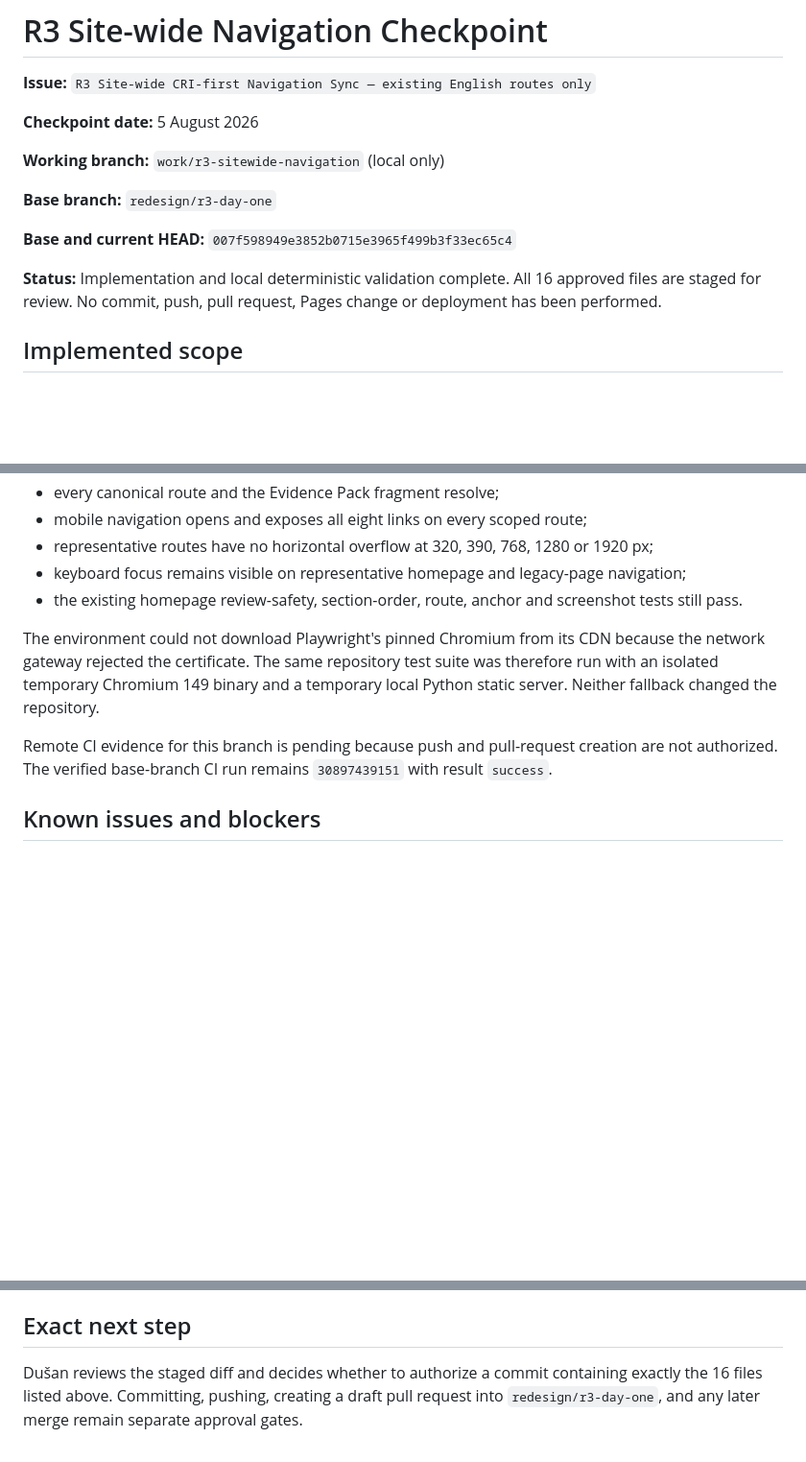
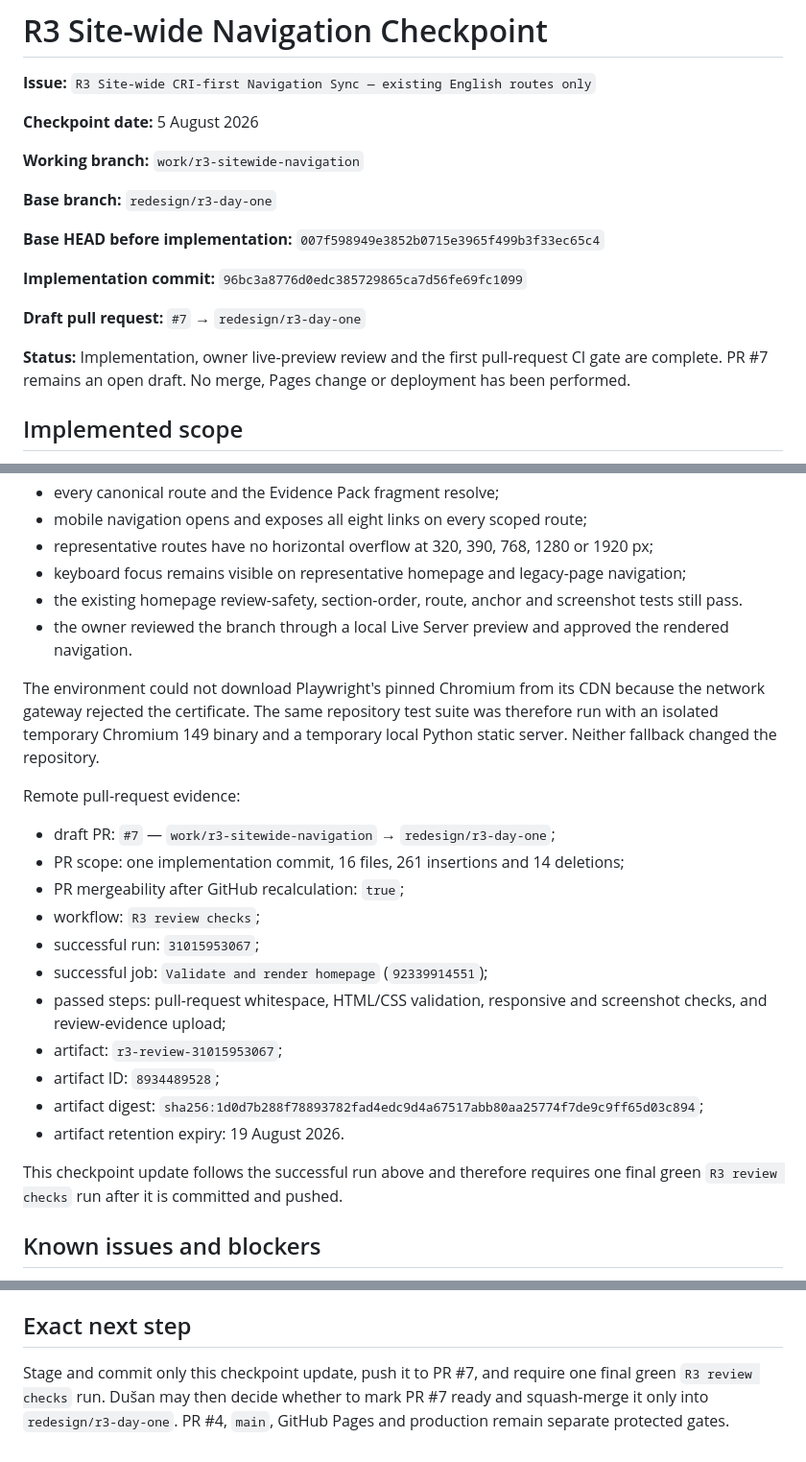
Before and after one commit to 3BrainAI/3brainai-www, a Markdown page: docs/redesign-r3/03-sitewide-navigation-checkpoint.md, 3 parts joined by grey strips. Shown at 96% size. Drawn GitHub-style; blank space fills up the shorter version.

Commit message:
docs(r3): record navigation PR validation evidence

```diff
--- a/docs/redesign-r3/03-sitewide-navigation-checkpoint.md
+++ b/docs/redesign-r3/03-sitewide-navigation-checkpoint.md
@@ -4,13 +4,17 @@
 
 **Checkpoint date:** 5 August 2026
 
-**Working branch:** `work/r3-sitewide-navigation` (local only)
+**Working branch:** `work/r3-sitewide-navigation`
 
 **Base branch:** `redesign/r3-day-one`
 
-**Base and current HEAD:** `007f598949e3852b0715e3965f499b3f33ec65c4`
+**Base HEAD before implementation:** `007f598949e3852b0715e3965f499b3f33ec65c4`
 
-**Status:** Implementation and local deterministic validation complete. All 16 approved files are staged for review. No commit, push, pull request, Pages change or deployment has been performed.
+**Implementation commit:** `96bc3a8776d0edc385729865ca7d56fe69fc1099`
+
+**Draft pull request:** `#7` → `redesign/r3-day-one`
+
+**Status:** Implementation, owner live-preview review and the first pull-request CI gate are complete. PR #7 remains an open draft. No merge, Pages change or deployment has been performed.
 
 ## Implemented scope
 
@@ -88,10 +92,25 @@ Local results:
 - representative routes have no horizontal overflow at 320, 390, 768, 1280 or 1920 px;
 - keyboard focus remains visible on representative homepage and legacy-page navigation;
 - the existing homepage review-safety, section-order, route, anchor and screenshot tests still pass.
+- the owner reviewed the branch through a local Live Server preview and approved the rendered navigation.
 
 The environment could not download Playwright's pinned Chromium from its CDN because the network gateway rejected the certificate. The same repository test suite was therefore run with an isolated temporary Chromium 149 binary and a temporary local Python static server. Neither fallback changed the repository.
 
-Remote CI evidence for this branch is pending because push and pull-request creation are not authorized. The verified base-branch CI run remains `30897439151` with result `success`.
+Remote pull-request evidence:
+
+- draft PR: `#7` — `work/r3-sitewide-navigation` → `redesign/r3-day-one`;
+- PR scope: one implementation commit, 16 files, 261 insertions and 14 deletions;
+- PR mergeability after GitHub recalculation: `true`;
+- workflow: `R3 review checks`;
+- successful run: `31015953067`;
+- successful job: `Validate and render homepage` (`92339914551`);
+- passed steps: pull-request whitespace, HTML/CSS validation, responsive and screenshot checks, and review-evidence upload;
+- artifact: `r3-review-31015953067`;
+- artifact ID: `8934489528`;
+- artifact digest: `sha256:1d0d7b288f78893782fad4edc9d4a67517abb80aa25774f7de9c9ff65d03c894`;
+- artifact retention expiry: 19 August 2026.
+
+This checkpoint update follows the successful run above and therefore requires one final green `R3 review checks` run after it is committed and pushed.
 
 ## Known issues and blockers
 
@@ -102,4 +121,4 @@ Remote CI evidence for this branch is pending because push and pull-request crea
 
 ## Exact next step
 
-Dušan reviews the staged diff and decides whether to authorize a commit containing exactly the 16 files listed above. Committing, pushing, creating a draft pull request into `redesign/r3-day-one`, and any later merge remain separate approval gates.
+Stage and commit only this checkpoint update, push it to PR #7, and require one final green `R3 review checks` run. Dušan may then decide whether to mark PR #7 ready and squash-merge it only into `redesign/r3-day-one`. PR #4, `main`, GitHub Pages and production remain separate protected gates.
```
